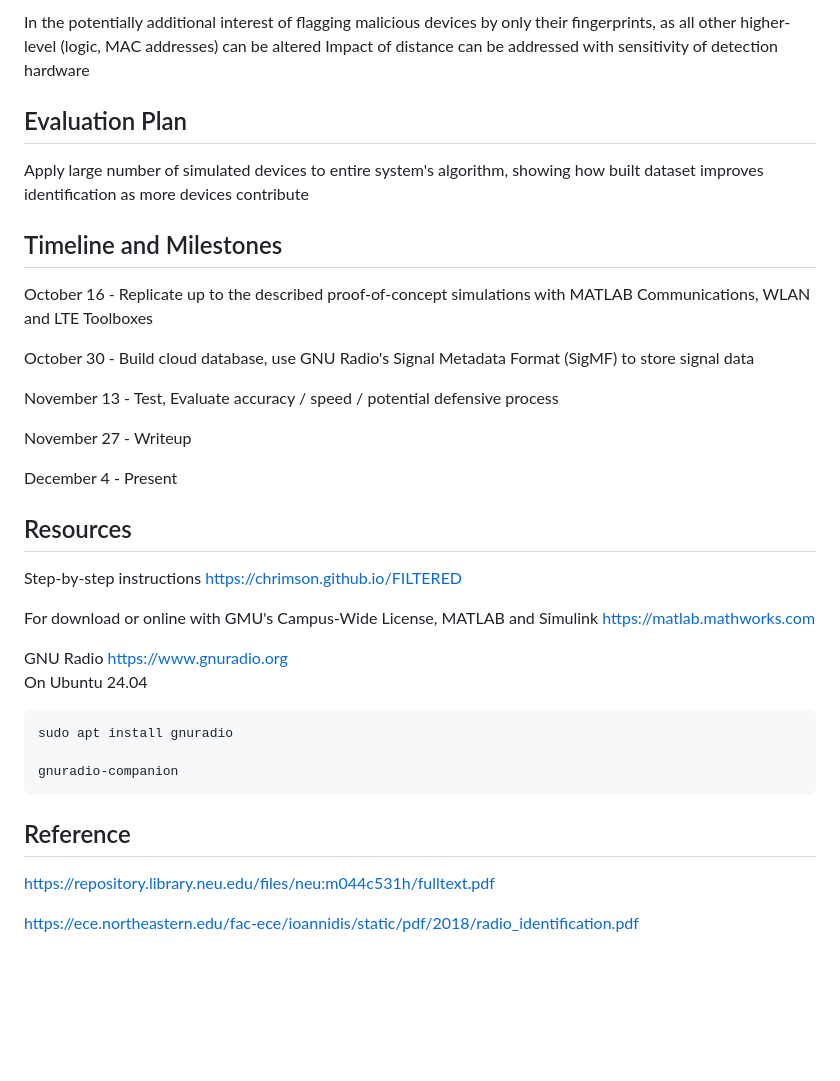
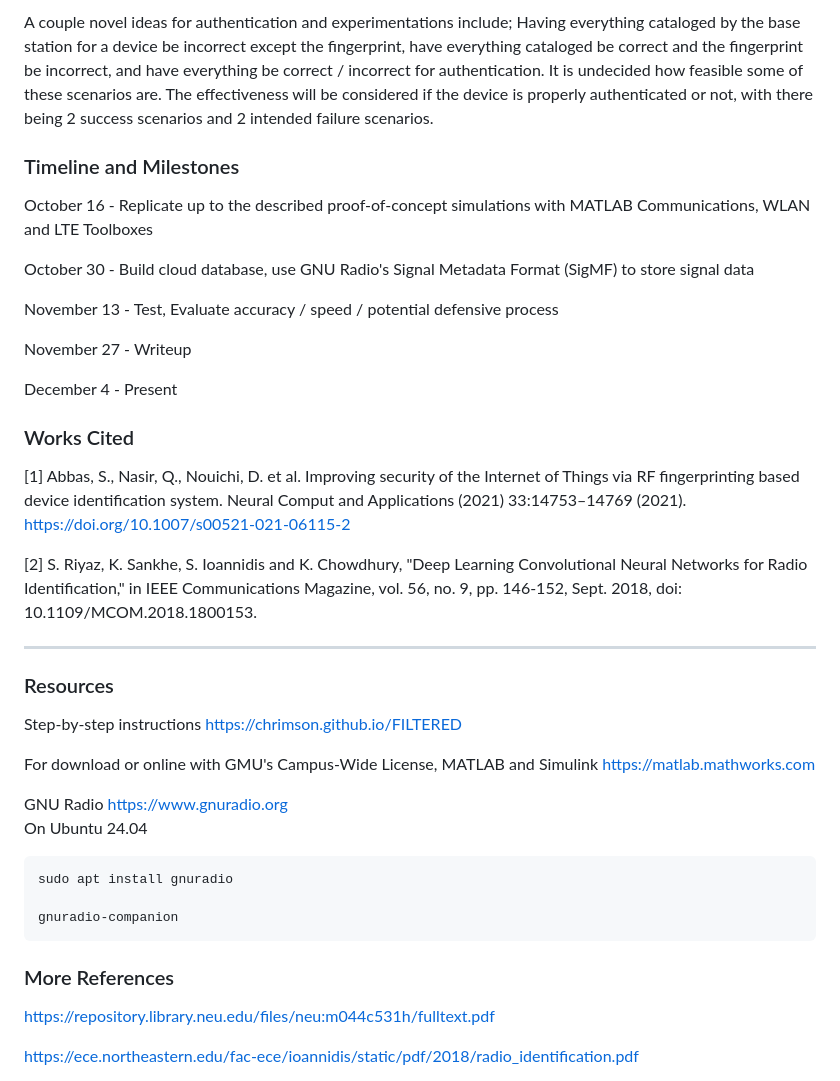
Before and after one commit to chrimson/ML-LTE-RFF, a Markdown page: README.md, the part around one of its changes. Rendered like a GitHub page; blank space fills up the shorter version.

````diff
--- a/README.md
+++ b/README.md
@@ -24,11 +29,7 @@ Address challenge of hardware degradation, updating properties and still adjusti
 
-In the potentially additional interest of flagging malicious devices by only their fingerprints, as all other higher-level (logic, MAC addresses) can be altered
-Impact of distance can be addressed with sensitivity of detection hardware
+A couple novel ideas for authentication and experimentations include; Having everything cataloged by the base station for a device be incorrect except the fingerprint, have everything cataloged be correct and the fingerprint be incorrect, and have everything be correct / incorrect for authentication.  It is undecided how feasible some of these scenarios are.  The effectiveness will be considered if the device is properly authenticated or not, with there being 2 success scenarios and 2 intended failure scenarios.
 
-## Evaluation Plan
-Apply large number of simulated devices to entire system's algorithm, showing how built dataset improves identification as more devices contribute
-
-## Timeline and Milestones
+### Timeline and Milestones
 October 16 - Replicate up to the described proof-of-concept simulations with MATLAB Communications, WLAN and LTE Toolboxes
 
 October 30 - Build cloud database, use GNU Radio's Signal Metadata Format (SigMF) to store signal data
@@ -39,7 +40,14 @@ November 27 - Writeup
 
 December 4 - Present
 
-## Resources
+### Works Cited
+[1] Abbas, S., Nasir, Q., Nouichi, D. et al. Improving security of the Internet of Things via RF fingerprinting based device identification system. Neural Comput and Applications (2021) 33:14753–14769 (2021). https://doi.org/10.1007/s00521-021-06115-2
+
+[2] S. Riyaz, K. Sankhe, S. Ioannidis and K. Chowdhury, "Deep Learning Convolutional Neural Networks for Radio Identification," in IEEE Communications Magazine, vol. 56, no. 9, pp. 146-152, Sept. 2018, doi: 10.1109/MCOM.2018.1800153.
+
+---
+
+### Resources
 Step-by-step instructions [https://chrimson.github.io/FILTERED](https://chrimson.github.io/FILTERED)
 
 For download or online with GMU's Campus-Wide License, MATLAB and Simulink https://matlab.mathworks.com
@@ -52,7 +60,7 @@ sudo apt install gnuradio
 gnuradio-companion
 ```
 
-## Reference
+### More References
 [https://repository.library.neu.edu/files/neu:m044c531h/fulltext.pdf](https://repository.library.neu.edu/files/neu:m044c531h/fulltext.pdf)
 
 [https://ece.northeastern.edu/fac-ece/ioannidis/static/pdf/2018/radio_identification.pdf](https://ece.northeastern.edu/fac-ece/ioannidis/static/pdf/2018/radio_identification.pdf)
````
Also changed, not shown: other parts of README.md (+19 -14 lines).
